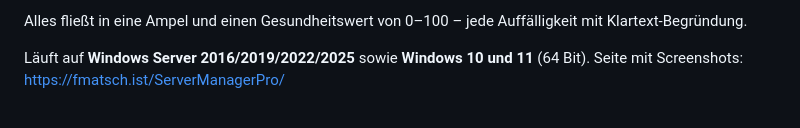
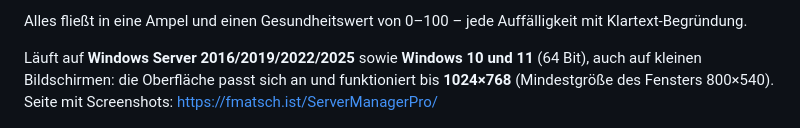
Before and after one commit to fmatsch/ServerManagerPro, a Markdown page: README.md, the part around the change. Drawn GitHub-style.

```diff
--- a/README.md
+++ b/README.md
@@ -14,7 +14,7 @@ Der **Task-Manager für Server**: CPU, Speicher, Prozesse und Dienste – plus d
 
 Alles fließt in eine Ampel und einen Gesundheitswert von 0–100 – jede Auffälligkeit mit Klartext-Begründung.
 
-Läuft auf **Windows Server 2016/2019/2022/2025** sowie **Windows 10 und 11** (64 Bit). Seite mit Screenshots: <https://fmatsch.ist/ServerManagerPro/>
+Läuft auf **Windows Server 2016/2019/2022/2025** sowie **Windows 10 und 11** (64 Bit), auch auf kleinen Bildschirmen: die Oberfläche passt sich an und funktioniert bis **1024×768** (Mindestgröße des Fensters 800×540). Seite mit Screenshots: <https://fmatsch.ist/ServerManagerPro/>
 
 ![Übersicht](docs/img/page0.png)
 
```
Also changed, not shown: docs/img/klein-1024.png (added), 4 other files.
